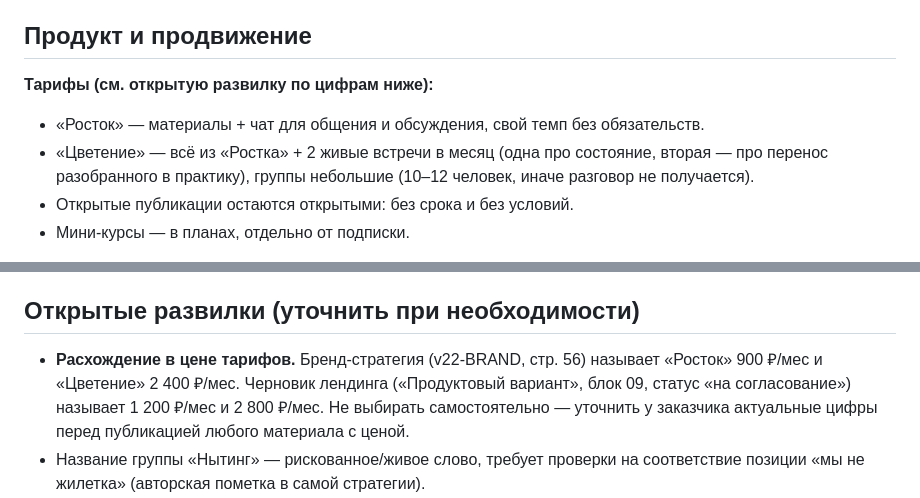
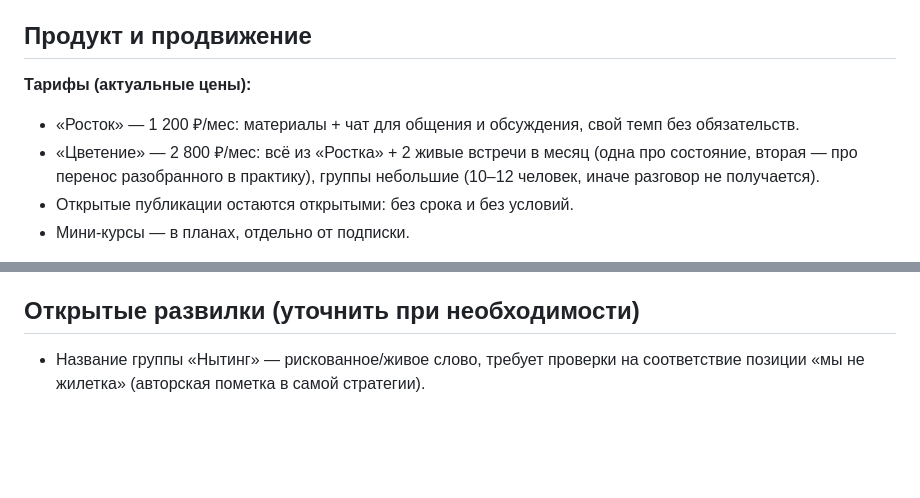
Before and after one commit to ishhappnnzz/-, a Markdown page: PRODUCT.md, 2 parts joined by grey strips. Drawn GitHub-style; blank space fills up the shorter version.

Commit message:
Confirm pricing: Rostok 1200 rub/mo, Tsvetenie 2800 rub/mo
The client confirmed the landing draft's figures are current,
resolving the discrepancy against the older brand-strategy deck.

Co-Authored-By: Claude Sonnet 5 <noreply@anthropic.com>
Claude-Session: https://claude.ai/code/session_01F1kghtKmJ5VNwueRGaXiVr

```diff
--- a/PRODUCT.md
+++ b/PRODUCT.md
@@ -191,11 +191,11 @@
 
 ## Продукт и продвижение
 
-**Тарифы (см. открытую развилку по цифрам ниже):**
-- «Росток» — материалы + чат для общения и обсуждения, свой темп без
-  обязательств.
-- «Цветение» — всё из «Ростка» + 2 живые встречи в месяц (одна про
-  состояние, вторая — про перенос разобранного в практику), группы
+**Тарифы (актуальные цены):**
+- «Росток» — 1 200 ₽/мес: материалы + чат для общения и обсуждения, свой
+  темп без обязательств.
+- «Цветение» — 2 800 ₽/мес: всё из «Ростка» + 2 живые встречи в месяц (одна
+  про состояние, вторая — про перенос разобранного в практику), группы
   небольшие (10–12 человек, иначе разговор не получается).
 - Открытые публикации остаются открытыми: без срока и без условий.
 - Мини-курсы — в планах, отдельно от подписки.
@@ -227,11 +227,6 @@
 
 ## Открытые развилки (уточнить при необходимости)
 
-- **Расхождение в цене тарифов.** Бренд-стратегия (v22-BRAND, стр. 56)
-  называет «Росток» 900 ₽/мес и «Цветение» 2 400 ₽/мес. Черновик лендинга
-  («Продуктовый вариант», блок 09, статус «на согласование») называет
-  1 200 ₽/мес и 2 800 ₽/мес. Не выбирать самостоятельно — уточнить у
-  заказчика актуальные цифры перед публикацией любого материала с ценой.
 - Название группы «Нытинг» — рискованное/живое слово, требует проверки на
   соответствие позиции «мы не жилетка» (авторская пометка в самой
   стратегии).
```
